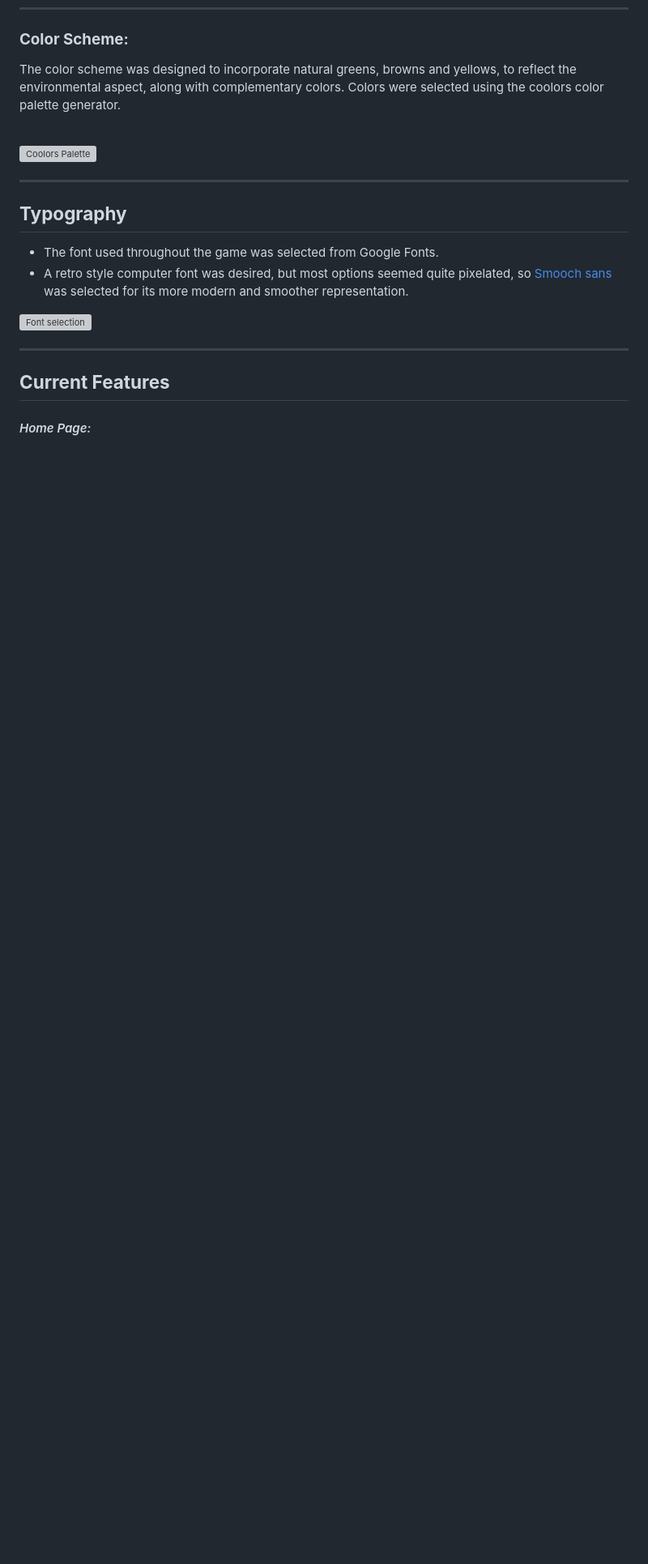
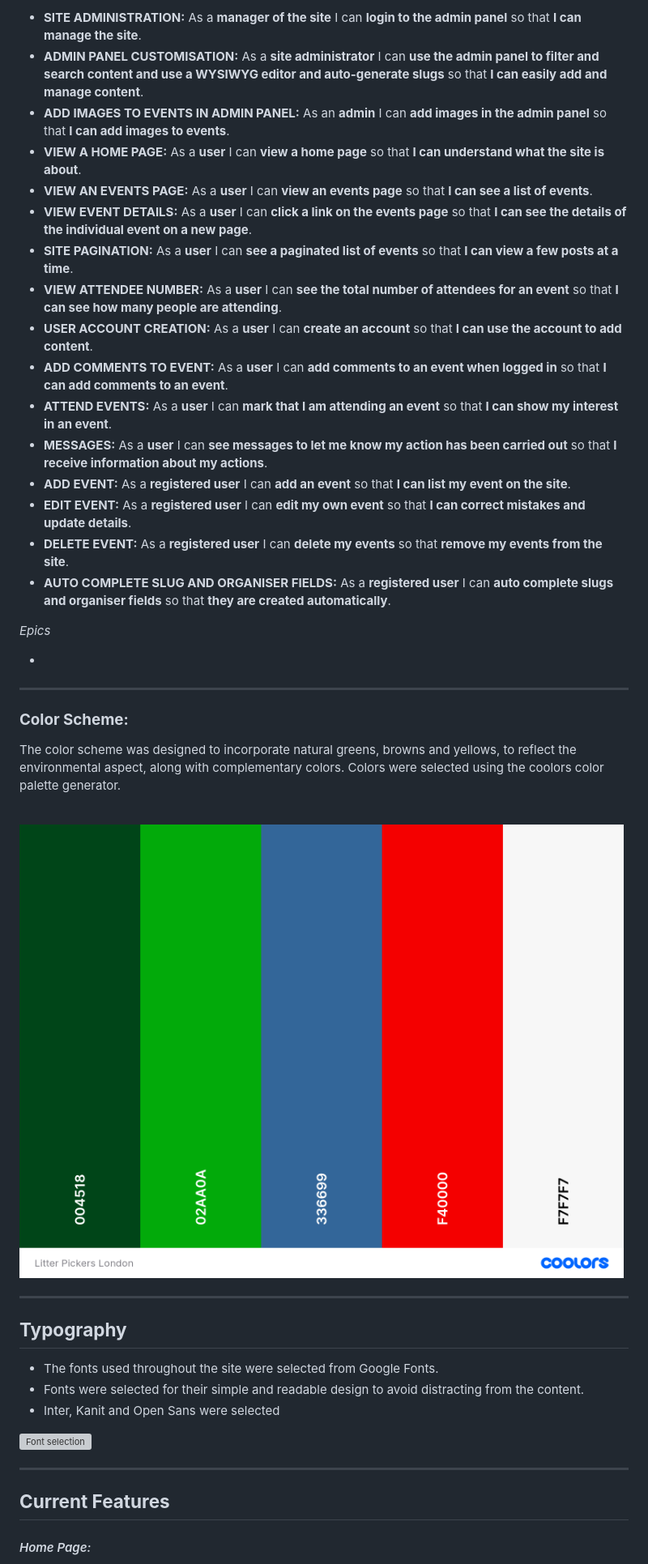
Before and after one commit to broken-helix/keep-it-tidy-london, a Markdown page: README.md, the part around the change printed below. Shown: that part at 81% size. Rendered like a GitHub page; pictures changed too: docs/images/litter-pickers-ldn-palette.png (added); blank space fills up the shorter version; grey boxes are pictures that could not be loaded.

Commit message:
Create Readme template, debug False

```diff
--- a/README.md
+++ b/README.md
@@ -75,13 +83,38 @@ Wireframes were used to plan out the design of the site on desktop and mobile de
+* **SITE ADMINISTRATION:** As a **manager of the site** I can **login to the admin panel** so that **I can manage the site**.
+* **ADMIN PANEL CUSTOMISATION:** As a **site administrator** I can **use the admin panel to filter and search content and use a WYSIWYG editor and auto-generate slugs** so that **I can easily add and manage content**.
+* **ADD IMAGES TO EVENTS IN ADMIN PANEL:** As an **admin** I can **add images in the admin panel** so that **I can add images to events**.
+* **VIEW A HOME PAGE:** As a **user** I can **view a home page** so that **I can understand what the site is about**.
+* **VIEW AN EVENTS PAGE:** As a **user** I can **view an events page** so that **I can see a list of events**.
+* **VIEW EVENT DETAILS:** As a **user** I can **click a link on the events page** so that **I can see the details of the individual event on a new page**.
+* **SITE PAGINATION:** As a **user** I can **see a paginated list of events** so that **I can view a few posts at a time**.
+* **VIEW ATTENDEE NUMBER:** As a **user** I can **see the total number of attendees for an event** so that **I can see how many people are attending**.
+* **USER ACCOUNT CREATION:** As a **user** I can **create an account** so that **I can use the account to add content**.
+* **ADD COMMENTS TO EVENT:** As a **user** I can **add comments to an event when logged in** so that **I can add comments to an event**.
+* **ATTEND EVENTS:** As a **user** I can **mark that I am attending an event** so that **I can show my interest in an event**.
+* **MESSAGES:** As a **user** I can **see messages to let me know my action has been carried out** so that **I receive information about my actions**.
+* **ADD EVENT:** As a **registered user** I can **add an event** so that **I can list my event on the site**.
+* **EDIT EVENT:** As a **registered user** I can **edit my own event** so that **I can correct mistakes and update details**.
+* **DELETE EVENT:** As a **registered user** I can **delete my events** so that **remove my events from the site**.
+* **AUTO COMPLETE SLUG AND ORGANISER FIELDS:** As a **registered user** I can **auto complete slugs and organiser fields** so that **they are created automatically**.
+
+
+
+*Epics*
+
+*
+***
+
 ### **Color Scheme:**
 
 The color scheme was designed to incorporate natural greens, browns and yellows, to reflect the environmental aspect, along with complementary colors.
 Colors were selected using the coolors color palette generator.  <br><br>
 
-![Coolors Palette](/docs/coolors.jpg)
+![Coolors Palette](/docs/images/litter-pickers-ldn-palette.png)
 ***
 
 ## **Typography**
 
-* The font used throughout the game was selected from Google Fonts.
-* A retro style computer font was desired, but most options seemed quite pixelated, so [Smooch sans](https://fonts.google.com/specimen/Smooch+Sans) was selected for its more modern and smoother representation.
+* The fonts used throughout the site were selected from Google Fonts.
+* Fonts were selected for their simple and readable design to avoid distracting from the content.
+* Inter, Kanit and Open Sans were selected
 
```
Also changed, not shown: other parts of README.md (+73 -108 lines), docs/images/drawsql.jpg (added), docs/images/mobile-home-wireframe.png (added), 7 other files.
